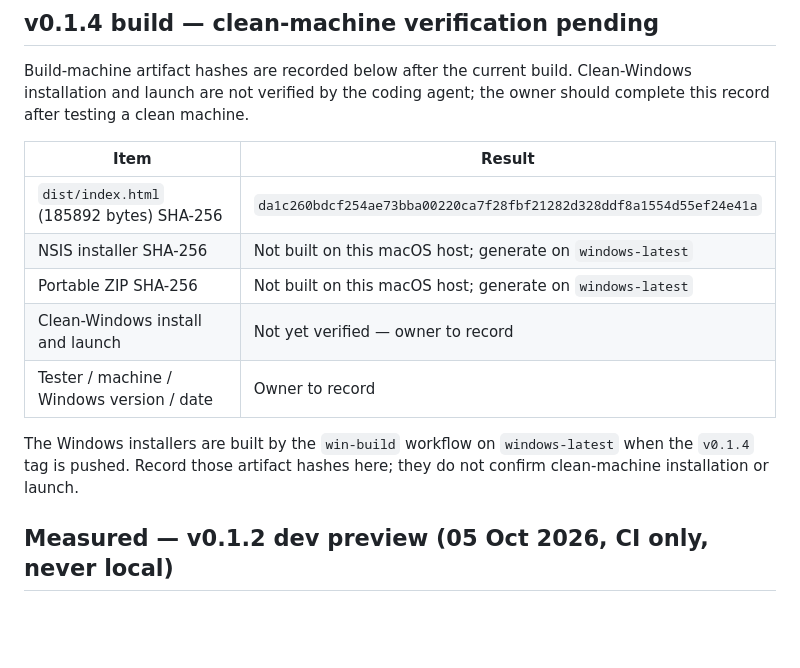
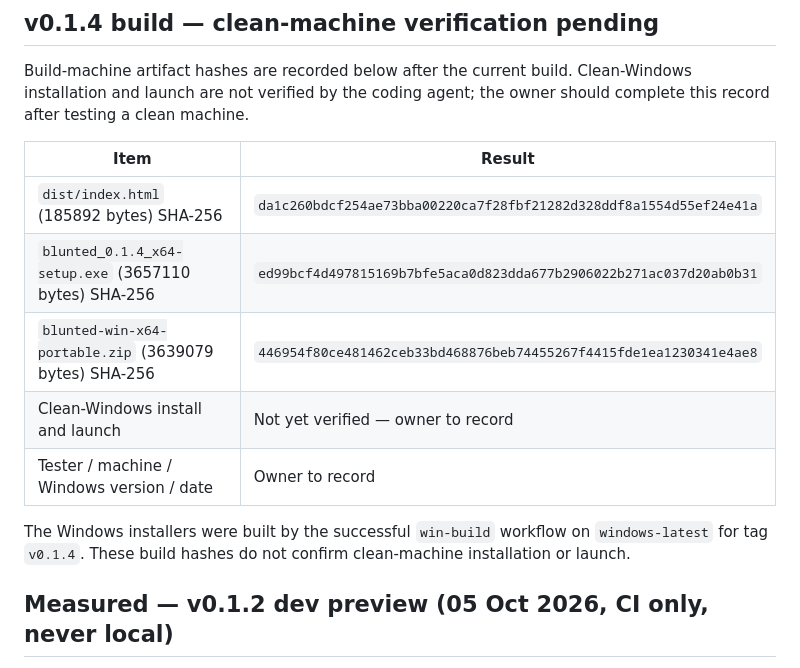
Before and after one commit to therawlogs/blunted, a Markdown page: docs/win-release.md, the part around the change. Rendered like a GitHub page; blank space fills up the shorter version.

```diff
--- a/docs/win-release.md
+++ b/docs/win-release.md
@@ -88,14 +88,14 @@ the owner should complete this record after testing a clean machine.
 | Item | Result |
 |---|---|
 | `dist/index.html` (185892 bytes) SHA-256 | `da1c260bdcf254ae73bba00220ca7f28fbf21282d328ddf8a1554d55ef24e41a` |
-| NSIS installer SHA-256 | Not built on this macOS host; generate on `windows-latest` |
-| Portable ZIP SHA-256 | Not built on this macOS host; generate on `windows-latest` |
+| `blunted_0.1.4_x64-setup.exe` (3657110 bytes) SHA-256 | `ed99bcf4d497815169b7bfe5aca0d823dda677b2906022b271ac037d20ab0b31` |
+| `blunted-win-x64-portable.zip` (3639079 bytes) SHA-256 | `446954f80ce481462ceb33bd468876beb74455267f4415fde1ea1230341e4ae8` |
 | Clean-Windows install and launch | Not yet verified — owner to record |
 | Tester / machine / Windows version / date | Owner to record |
 
-The Windows installers are built by the `win-build` workflow on
-`windows-latest` when the `v0.1.4` tag is pushed. Record those artifact hashes
-here; they do not confirm clean-machine installation or launch.
+The Windows installers were built by the successful `win-build` workflow on
+`windows-latest` for tag `v0.1.4`. These build hashes do not confirm
+clean-machine installation or launch.
 
 ## Measured — v0.1.2 dev preview (05 Oct 2026, CI only, never local)
 
```
Also changed, not shown: docs/mac-release.md (+5 -2 lines).
